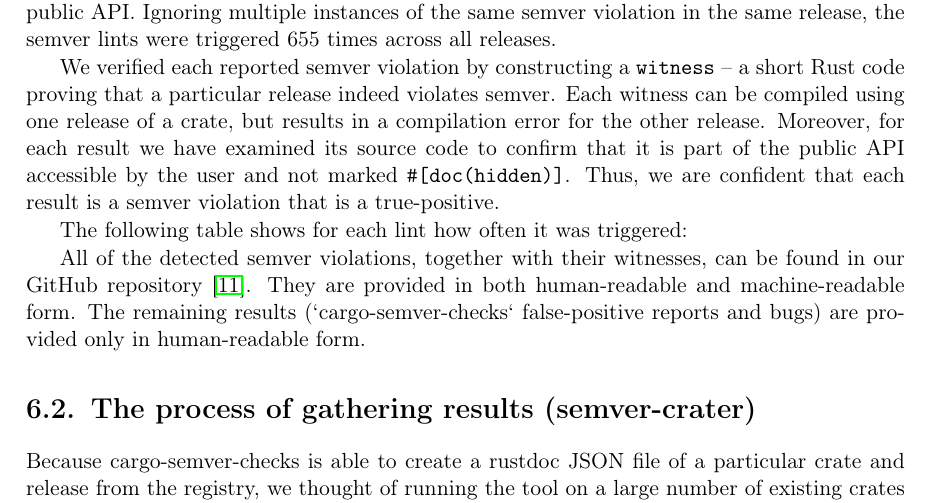
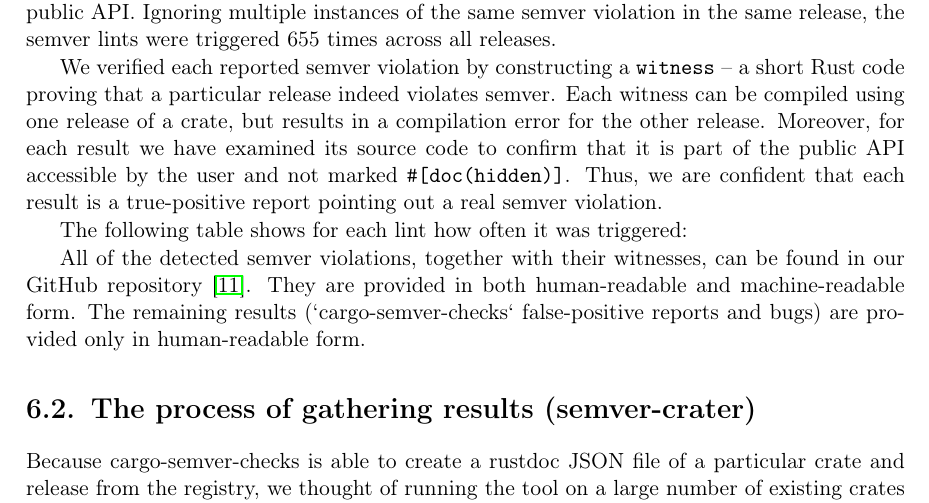
Before and after one commit to tonowak/bachelors-thesis, a LaTeX thesis (thesis-en.tex): part of page 31 of 45, cut so that both start at the same text. Compiled offline with pdfLaTeX.

Commit message:
Update thesis-en.tex
Co-authored-by: Predrag Gruevski <2348618+obi1kenobi@users.noreply.github.com>

```diff
--- a/thesis-en.tex
+++ b/thesis-en.tex
@@ -784,7 +784,7 @@ Each witness can be compiled using one release of a crate,
 but results in a compilation error for the other release.
 Moreover, for each result we have examined its source code to confirm
 that it is part of the public API accessible by the user and not marked \texttt{\#[doc(hidden)]}. Thus, we are confident that each
-result is a semver violation that is a true-positive.
+result is a true-positive report pointing out a real semver violation.
 
 The following table shows for each lint how often it was triggered:
 
```
